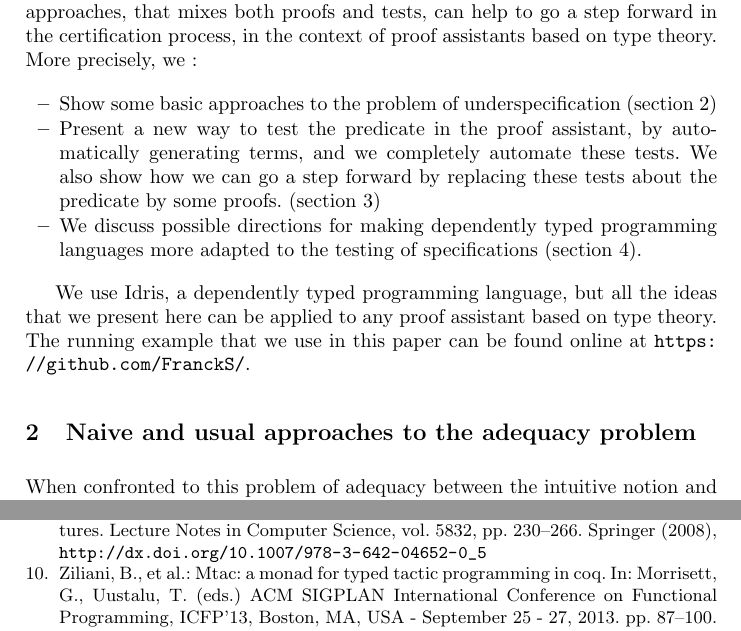
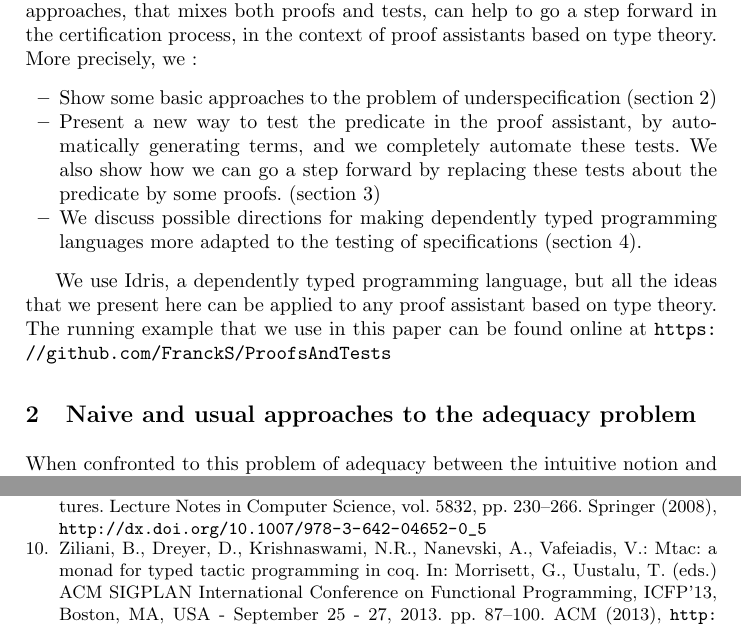
Before and after one commit to FranckS/ProofsAndTests, a LaTeX paper (paper-TAP/paper-TAP.tex, which reads paper-TAP/bib-TAP.bib, paper-TAP/content/1-introduction.tex): two parts of pages 3 and 8 of 8, joined at a grey line, cut so that both start at the same text. Compiled offline with pdfLaTeX.

Commit message:
[TAP 2016] camera-ready paper

```diff
--- a/paper-TAP/bib-TAP.bib
+++ b/paper-TAP/bib-TAP.bib
@@ -28,3 +32,4 @@ year = {2005}
+               Viktor Vafeiadis},
   title     = {Mtac: a monad for typed tactic programming in Coq},
   booktitle = {{ACM} {SIGPLAN} International Conference on Functional Programming,
                ICFP'13, Boston, MA, {USA} - September 25 - 27, 2013},
--- a/paper-TAP/content/1-introduction.tex
+++ b/paper-TAP/content/1-introduction.tex
@@ -27,4 +28,4 @@ More precisely, we :
 	\item We discuss possible directions for making dependently typed programming languages more adapted to the testing of specifications (section~\ref{sect:Conclusion}).
 \end{itemize}
 
-We use Idris, a dependently typed programming language, but all the ideas that we present here can be applied to any proof assistant based on type theory. The running example that we use in this paper can be found online at \url{https://github.com/FranckS/}.
+We use Idris, a dependently typed programming language, but all the ideas that we present here can be applied to any proof assistant based on type theory. The running example that we use in this paper can be found online at \url{https://github.com/FranckS/ProofsAndTests}
```
Also changed, not shown: paper-TAP/bib-TAP.bib (11 more changed lines), paper-TAP/content/1-introduction.tex (3 more changed lines).
